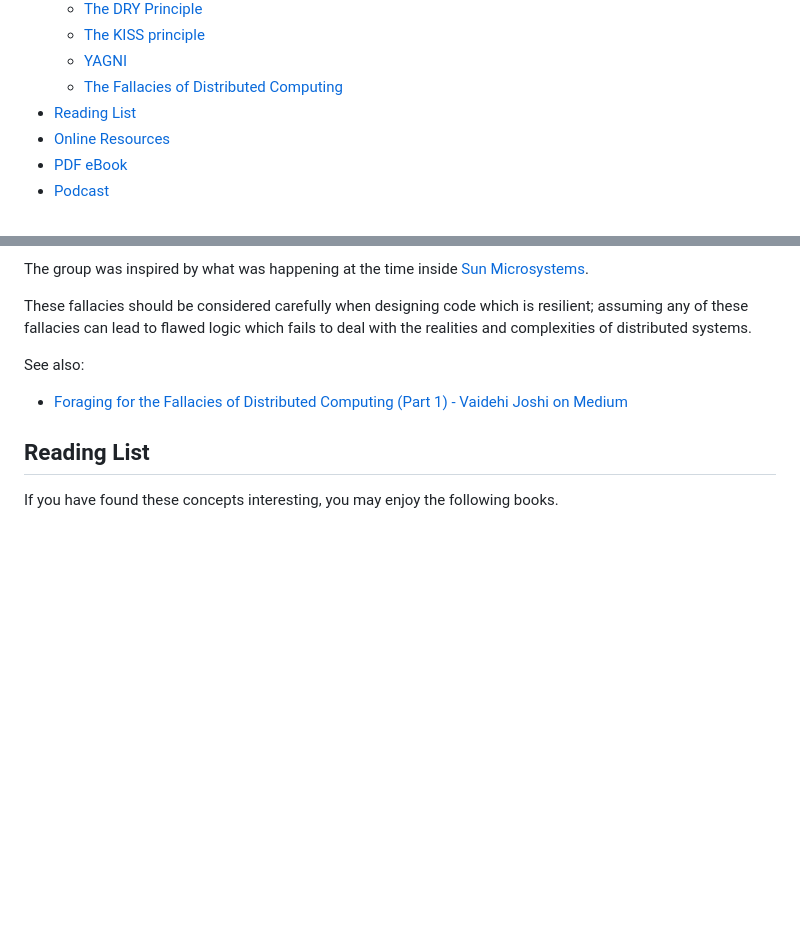
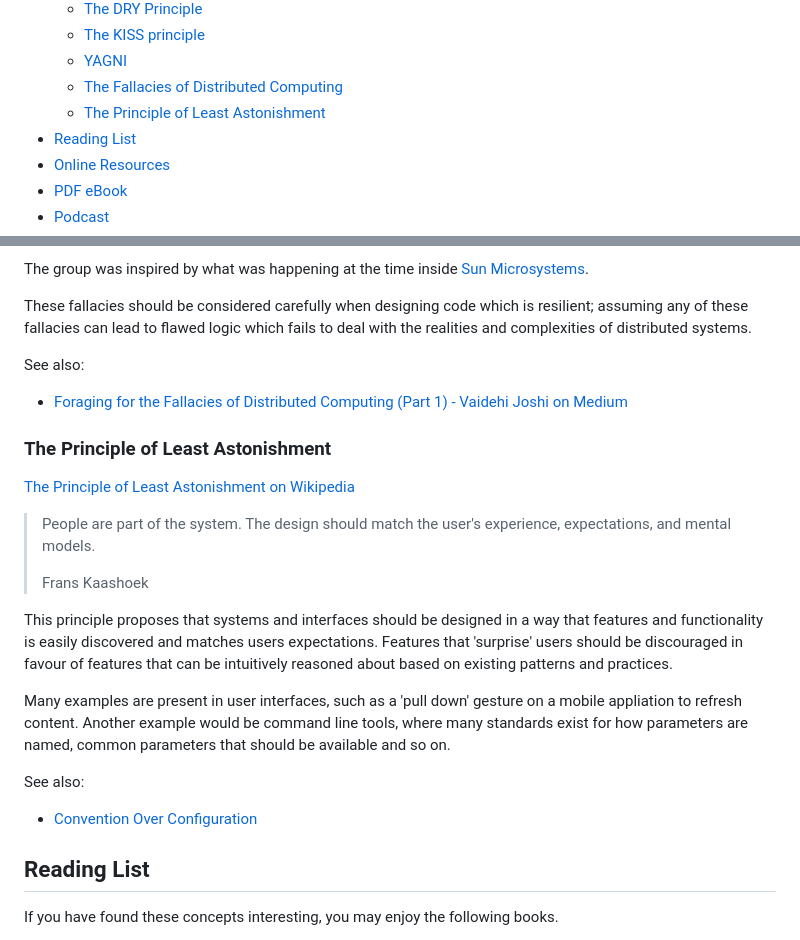
Before and after one commit to AnimMouse/hacker-laws-website, a Markdown page: README.md, 2 parts joined by grey strips. Drawn GitHub-style; blank space fills up the shorter version.

Commit message:
deploy: ade05c7c98af84ca430223f7857685098a636acf

```diff
--- a/README.md
+++ b/README.md
@@ -71,6 +71,7 @@ Like this project? Please considering [sponsoring me](https://github.com/sponsor
     * [The KISS principle](#the-kiss-principle)
     * [YAGNI](#yagni)
     * [The Fallacies of Distributed Computing](#the-fallacies-of-distributed-computing)
+    * [The Principle of Least Astonishment](#the-principle-of-least-astonishment)
 * [Reading List](#reading-list)
 * [Online Resources](#online-resources)
 * [PDF eBook](#pdf-ebook)
@@ -1018,6 +1018,22 @@ See also:
 - [Foraging for the Fallacies of Distributed Computing (Part 1) - Vaidehi Joshi
  on Medium](https://medium.com/baseds/foraging-for-the-fallacies-of-distributed-computing-part-1-1b35c3b85b53)
 
+### The Principle of Least Astonishment
+
+[The Principle of Least Astonishment on Wikipedia](https://en.wikipedia.org/wiki/Principle_of_least_astonishment)
+
+> People are part of the system. The design should match the user's experience, expectations, and mental models.
+>
+> Frans Kaashoek
+
+This principle proposes that systems and interfaces should be designed in a way that features and functionality is easily discovered and matches users expectations. Features that 'surprise' users should be discouraged in favour of features that can be intuitively reasoned about based on existing patterns and practices.
+
+Many examples are present in user interfaces, such as a 'pull down' gesture on a mobile appliation to refresh content. Another example would be command line tools, where many standards exist for how parameters are named, common parameters that should be available and so on.
+
+See also:
+
+- [Convention Over Configuration](#todo)
+
 ## Reading List
 
 If you have found these concepts interesting, you may enjoy the following books.
```
Also changed, not shown: other parts of README.md (+0 -1 lines).
